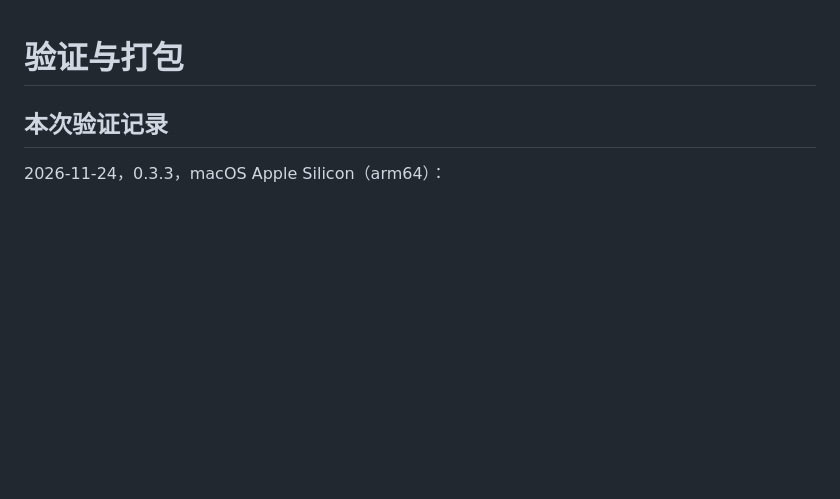
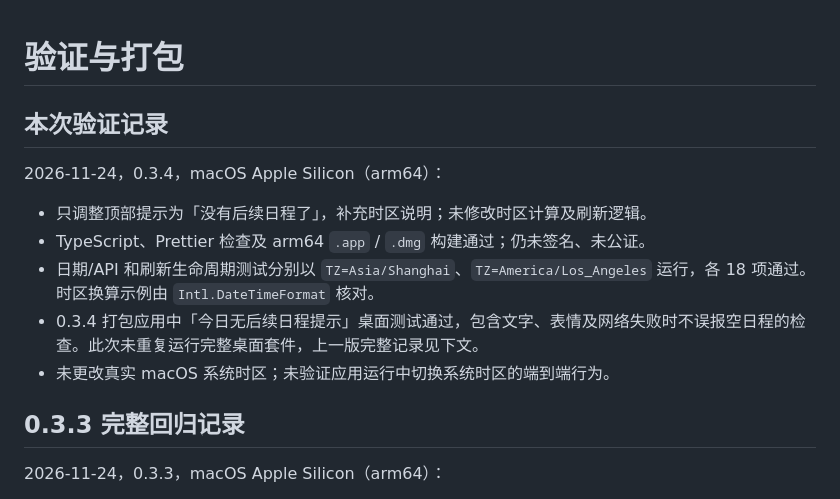
Before and after one commit to KonjakZhou/AllInOneWorkspace, a Markdown page: docs/verification.md, the part around the change. Rendered like a GitHub page; blank space fills up the shorter version.

```diff
--- a/docs/verification.md
+++ b/docs/verification.md
@@ -1,6 +1,16 @@
 # 验证与打包
 
 ## 本次验证记录
+
+2026-11-24，0.3.4，macOS Apple Silicon（arm64）：
+
+- 只调整顶部提示为「没有后续日程了」，补充时区说明；未修改时区计算及刷新逻辑。
+- TypeScript、Prettier 检查及 arm64 `.app` / `.dmg` 构建通过；仍未签名、未公证。
+- 日期/API 和刷新生命周期测试分别以 `TZ=Asia/Shanghai`、`TZ=America/Los_Angeles` 运行，各 18 项通过。时区换算示例由 `Intl.DateTimeFormat` 核对。
+- 0.3.4 打包应用中「今日无后续日程提示」桌面测试通过，包含文字、表情及网络失败时不误报空日程的检查。此次未重复运行完整桌面套件，上一版完整记录见下文。
+- 未更改真实 macOS 系统时区；未验证应用运行中切换系统时区的端到端行为。
+
+## 0.3.3 完整回归记录
 
 2026-11-24，0.3.3，macOS Apple Silicon（arm64）：
 
```
Also changed, not shown: docs/feishu-calendar.md (+11 -1 lines), docs/images/feishu-calendar.png, 4 other files.
